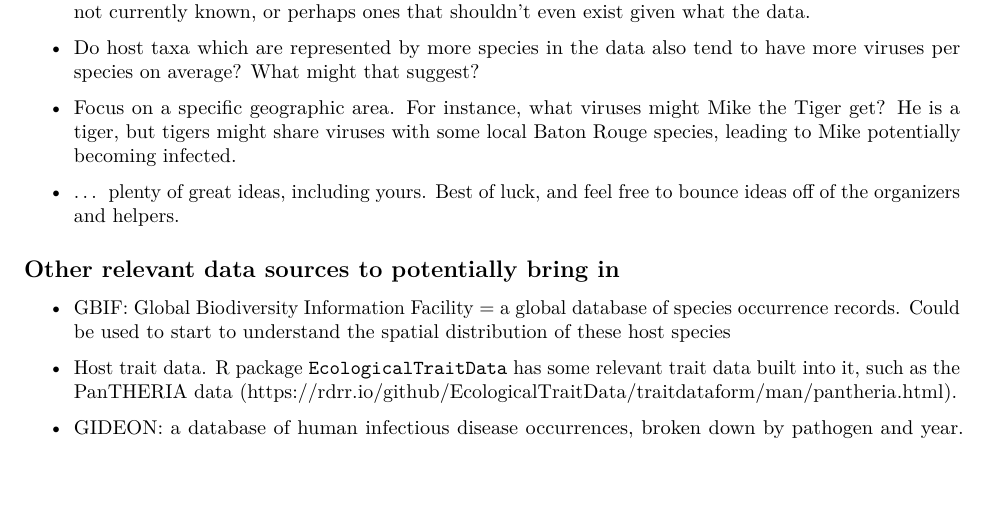
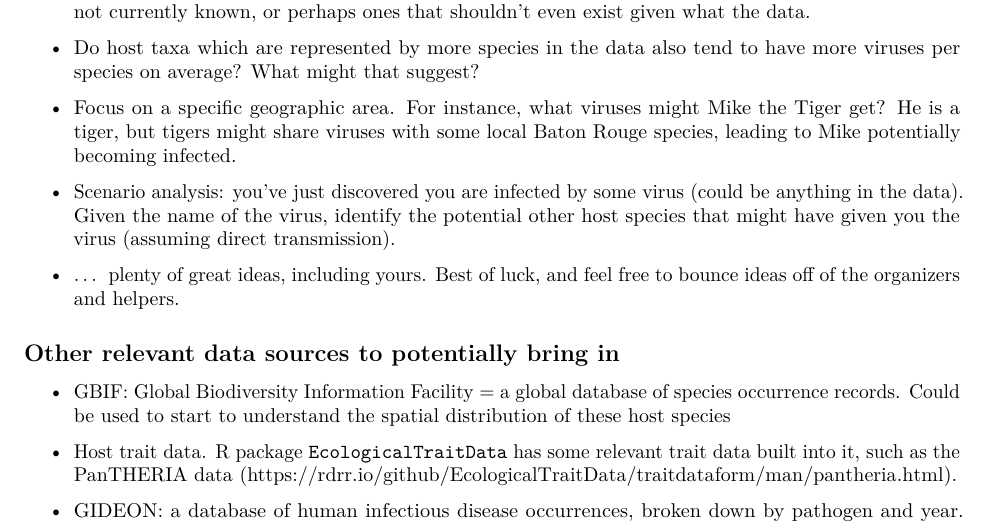
Before and after one commit to LSUdataSci/verenaCodeFest, an R Markdown document (dataExplore.Rmd): part of page 2 of 2 before the commit and part of page 2 of 3 after it, cut so that both start at the same text, the shorter picture padded with empty space. Rendered offline with R 4.5, knitr and Pandoc, then LaTeX, with nearby package versions; some code elsewhere in the file could not run offline.

Commit message:
added a liam idea!

```diff
--- a/dataExplore.Rmd
+++ b/dataExplore.Rmd
@@ -113,6 +113,8 @@ This is the sort of exploratory data analysis that researchers do to try to unde
 
 + Focus on a specific geographic area. For instance, what viruses might Mike the Tiger get? He is a tiger, but tigers might share viruses with some local Baton Rouge species, leading to Mike potentially becoming infected.
 
++ Scenario analysis: you've just discovered you are infected by some virus (could be anything in the data). Given the name of the virus, identify the potential other host species that might have given you the virus (assuming direct transmission).
+
 + ... plenty of great ideas, including yours. Best of luck, and feel free to bounce ideas off of the organizers and helpers.
 
 
```
